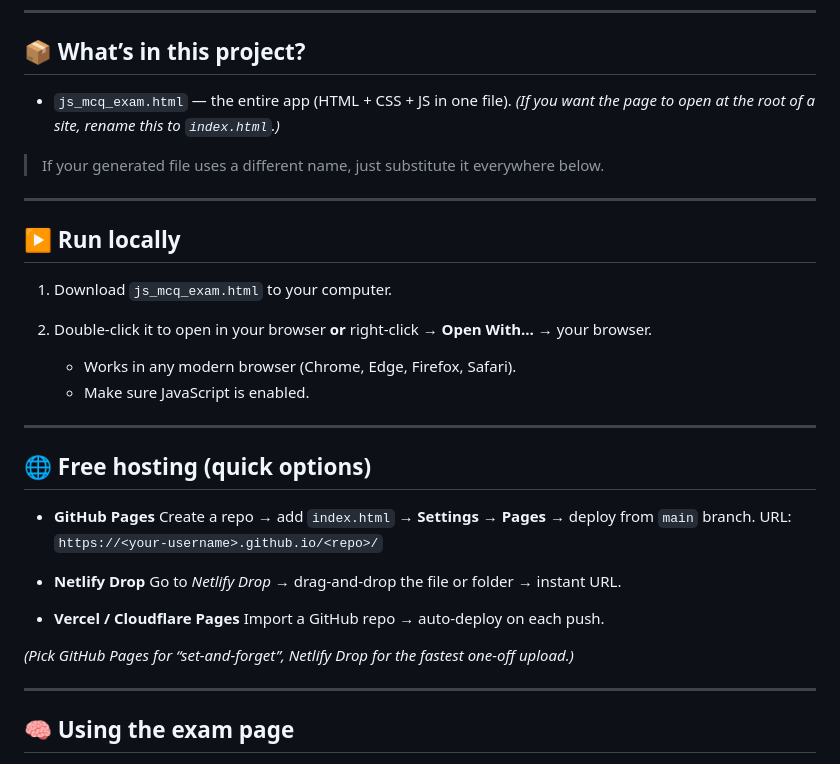
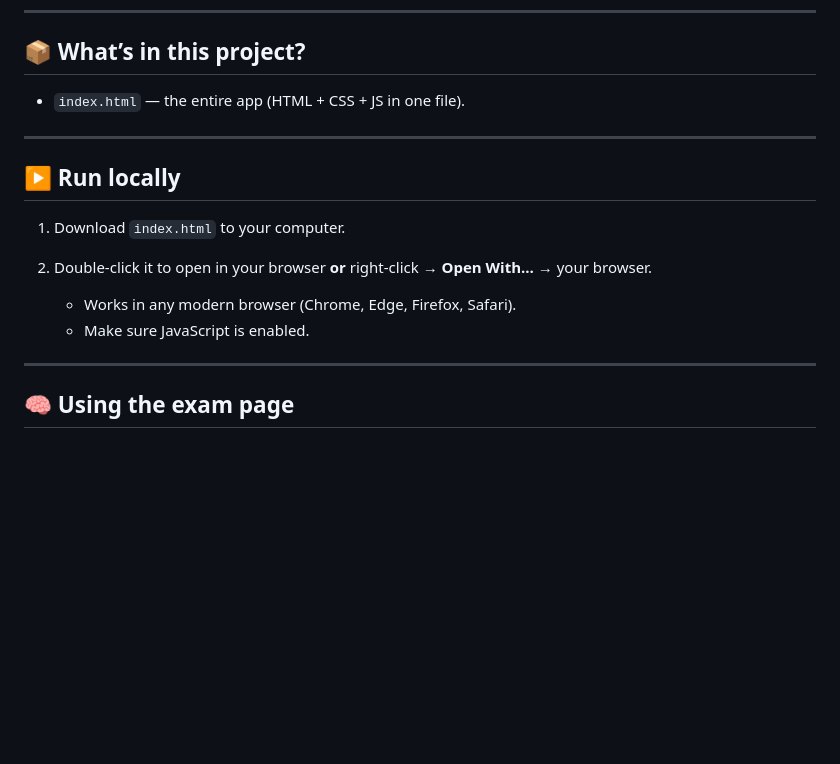
Before and after one commit to AKhalil995/JS-ITI-MCQ, a Markdown page: README.md, the part around the change. Rendered like a GitHub page; blank space fills up the shorter version.

```diff
--- a/README.md
+++ b/README.md
@@ -16,36 +16,17 @@ A single-file, self-contained web page that renders a large bank of JavaScript m
 
 ## 📦 What’s in this project?
 
-* `js_mcq_exam.html` — the entire app (HTML + CSS + JS in one file).
-  *(If you want the page to open at the root of a site, rename this to `index.html`.)*
-
-> If your generated file uses a different name, just substitute it everywhere below.
+* `index.html` — the entire app (HTML + CSS + JS in one file).
 
 ---
 
 ## ▶️ Run locally
 
-1. Download `js_mcq_exam.html` to your computer.
+1. Download `index.html` to your computer.
 2. Double-click it to open in your browser **or** right-click → **Open With…** → your browser.
 
    * Works in any modern browser (Chrome, Edge, Firefox, Safari).
    * Make sure JavaScript is enabled.
-
----
-
-## 🌐 Free hosting (quick options)
-
-* **GitHub Pages**
-  Create a repo → add `index.html` → **Settings → Pages** → deploy from `main` branch.
-  URL: `https://<your-username>.github.io/<repo>/`
-
-* **Netlify Drop**
-  Go to *Netlify Drop* → drag-and-drop the file or folder → instant URL.
-
-* **Vercel / Cloudflare Pages**
-  Import a GitHub repo → auto-deploy on each push.
-
-*(Pick GitHub Pages for “set-and-forget”, Netlify Drop for the fastest one-off upload.)*
 
 ---
 
```
